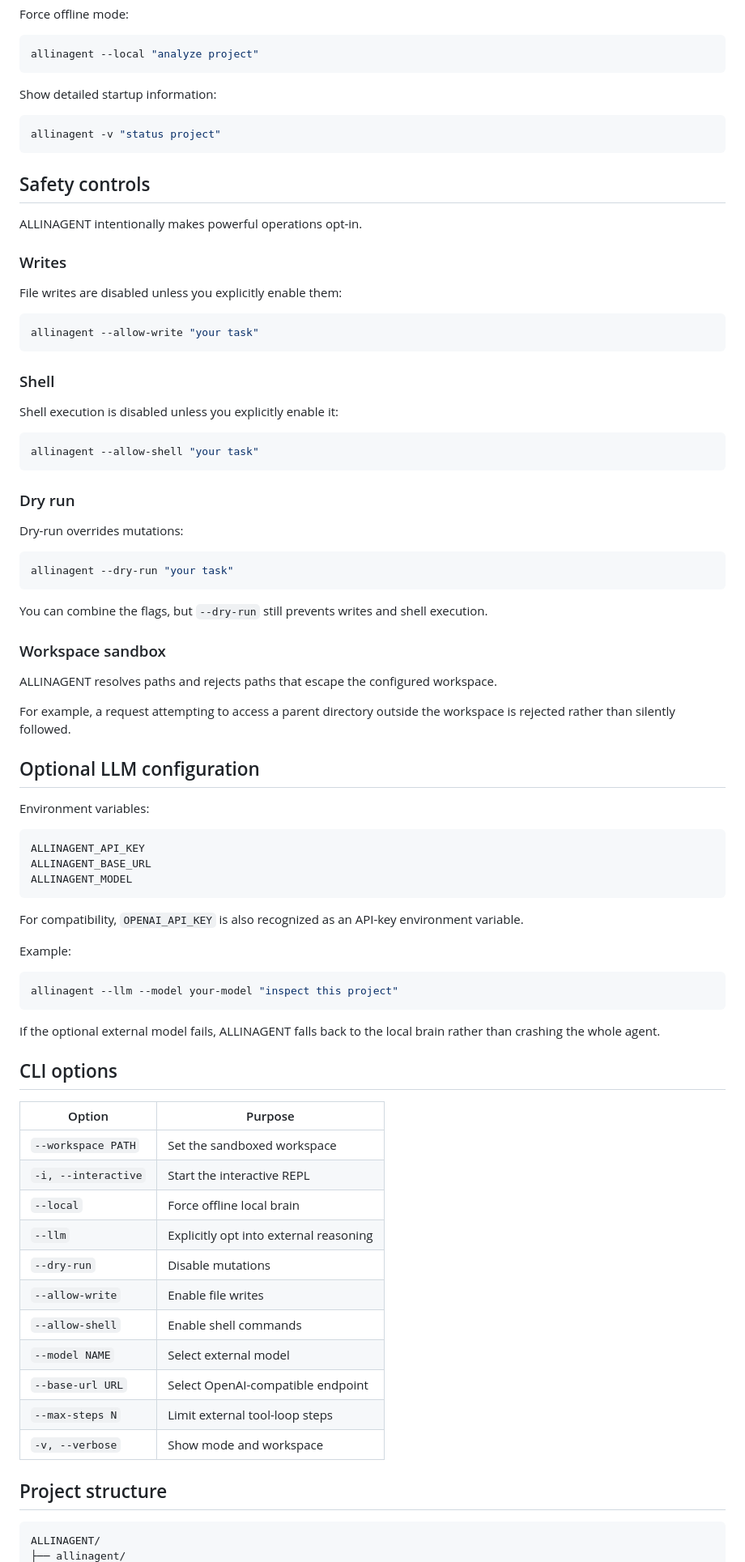
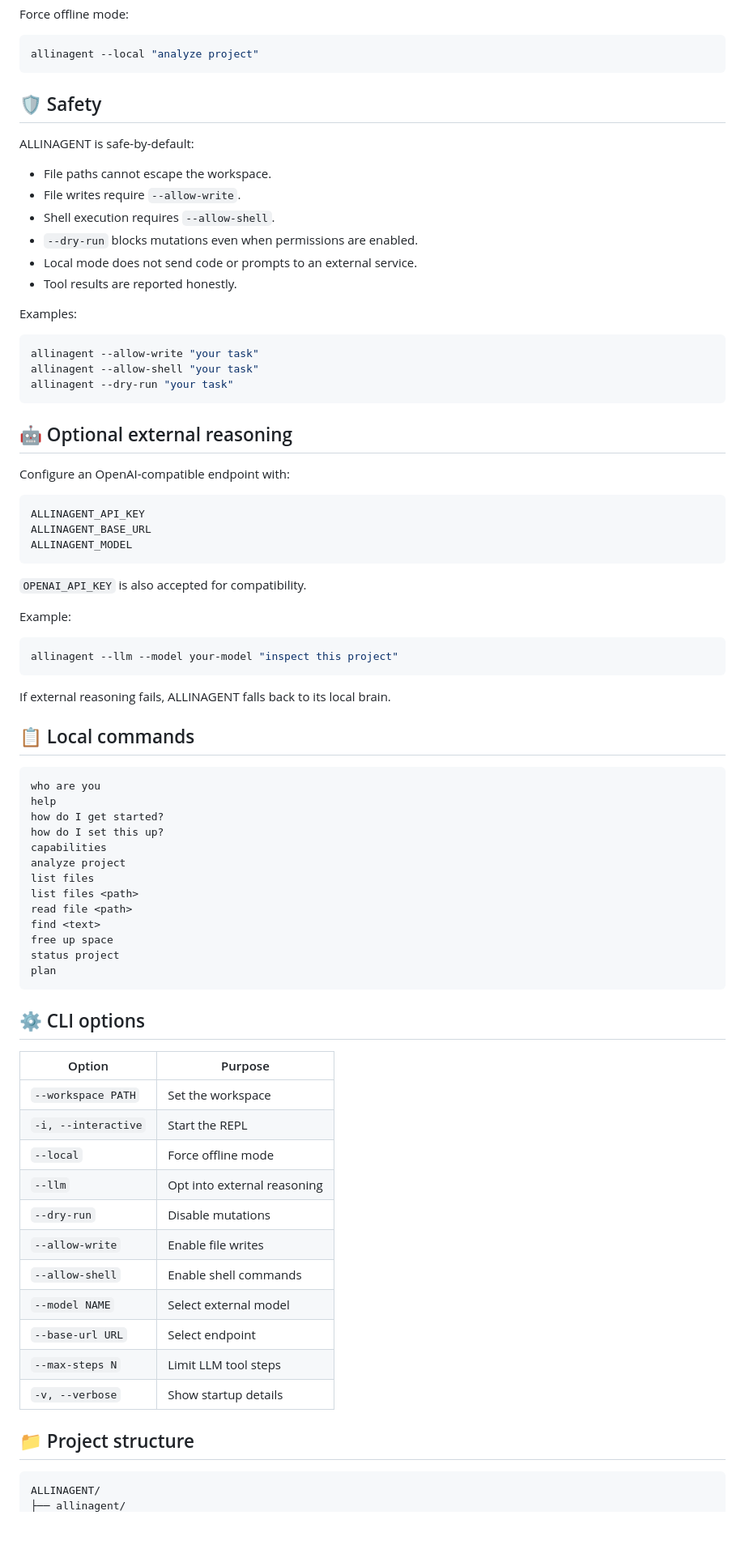
Before and after one commit to camdenl48799-create/ALLINAGENT, a Markdown page: README.md, the part around one of its changes. Shown at 81% size. Rendered like a GitHub page; blank space fills up the shorter version.

Commit message:
docs: simplify README for v0.5

````diff
--- a/README.md
+++ b/README.md
@@ -168,51 +115,28 @@ Force offline mode:
 allinagent --local "analyze project"
 ```
 
-Show detailed startup information:
+## 🛡️ Safety
 
-```bash
-allinagent -v "status project"
-```
+ALLINAGENT is safe-by-default:
 
-## Safety controls
+- File paths cannot escape the workspace.
+- File writes require `--allow-write`.
+- Shell execution requires `--allow-shell`.
+- `--dry-run` blocks mutations even when permissions are enabled.
+- Local mode does not send code or prompts to an external service.
+- Tool results are reported honestly.
 
-ALLINAGENT intentionally makes powerful operations opt-in.
-
-### Writes
-
-File writes are disabled unless you explicitly enable them:
+Examples:
 
 ```bash
 allinagent --allow-write "your task"
-```
-
-### Shell
-
-Shell execution is disabled unless you explicitly enable it:
-
-```bash
 allinagent --allow-shell "your task"
-```
-
-### Dry run
-
-Dry-run overrides mutations:
-
-```bash
 allinagent --dry-run "your task"
 ```
 
-You can combine the flags, but `--dry-run` still prevents writes and shell execution.
+## 🤖 Optional external reasoning
 
-### Workspace sandbox
-
-ALLINAGENT resolves paths and rejects paths that escape the configured workspace.
-
-For example, a request attempting to access a parent directory outside the workspace is rejected rather than silently followed.
-
-## Optional LLM configuration
-
-Environment variables:
+Configure an OpenAI-compatible endpoint with:
 
 ```text
 ALLINAGENT_API_KEY
@@ -220,7 +144,7 @@ ALLINAGENT_BASE_URL
 ALLINAGENT_MODEL
 ```
 
-For compatibility, `OPENAI_API_KEY` is also recognized as an API-key environment variable.
+`OPENAI_API_KEY` is also accepted for compatibility.
 
 Example:
 
@@ -228,25 +152,43 @@ Example:
 allinagent --llm --model your-model "inspect this project"
 ```
 
-If the optional external model fails, ALLINAGENT falls back to the local brain rather than crashing the whole agent.
+If external reasoning fails, ALLINAGENT falls back to its local brain.
 
-## CLI options
+## 📋 Local commands
+
+```text
+who are you
+help
+how do I get started?
+how do I set this up?
+capabilities
+analyze project
+list files
+list files <path>
+read file <path>
+find <text>
+free up space
+status project
+plan
+```
+
+## ⚙️ CLI options
 
 | Option | Purpose |
 |---|---|
-| `--workspace PATH` | Set the sandboxed workspace |
-| `-i, --interactive` | Start the interactive REPL |
-| `--local` | Force offline local brain |
-| `--llm` | Explicitly opt into external reasoning |
+| `--workspace PATH` | Set the workspace |
+| `-i, --interactive` | Start the REPL |
+| `--local` | Force offline mode |
+| `--llm` | Opt into external reasoning |
 | `--dry-run` | Disable mutations |
 | `--allow-write` | Enable file writes |
 | `--allow-shell` | Enable shell commands |
 | `--model NAME` | Select external model |
-| `--base-url URL` | Select OpenAI-compatible endpoint |
-| `--max-steps N` | Limit external tool-loop steps |
-| `-v, --verbose` | Show mode and workspace |
+| `--base-url URL` | Select endpoint |
+| `--max-steps N` | Limit LLM tool steps |
+| `-v, --verbose` | Show startup details |
 
-## Project structure
+## 📁 Project structure
 
 ```text
 ALLINAGENT/
````
Also changed, not shown: other parts of README.md (+61 -139 lines).
